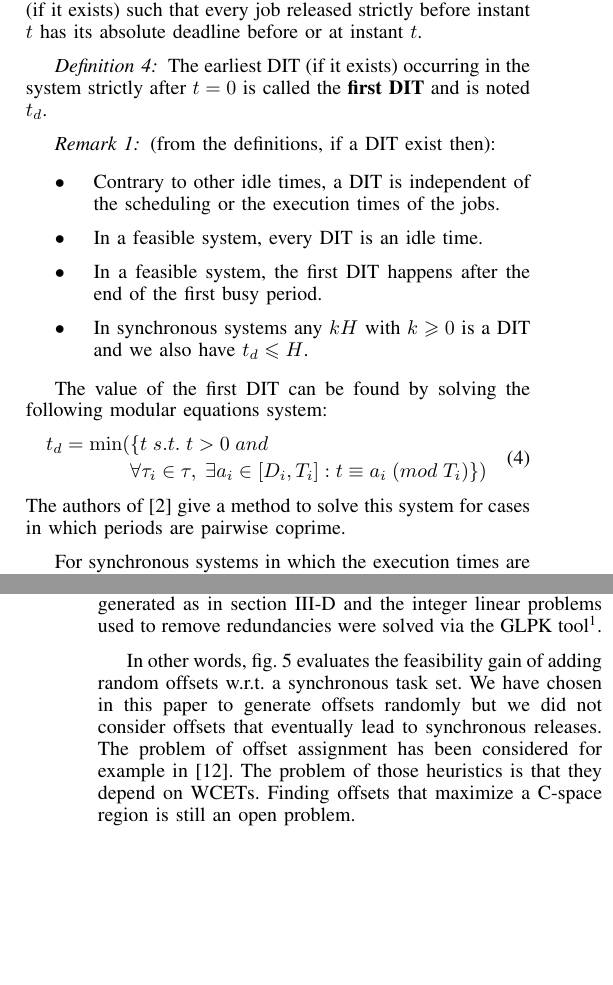
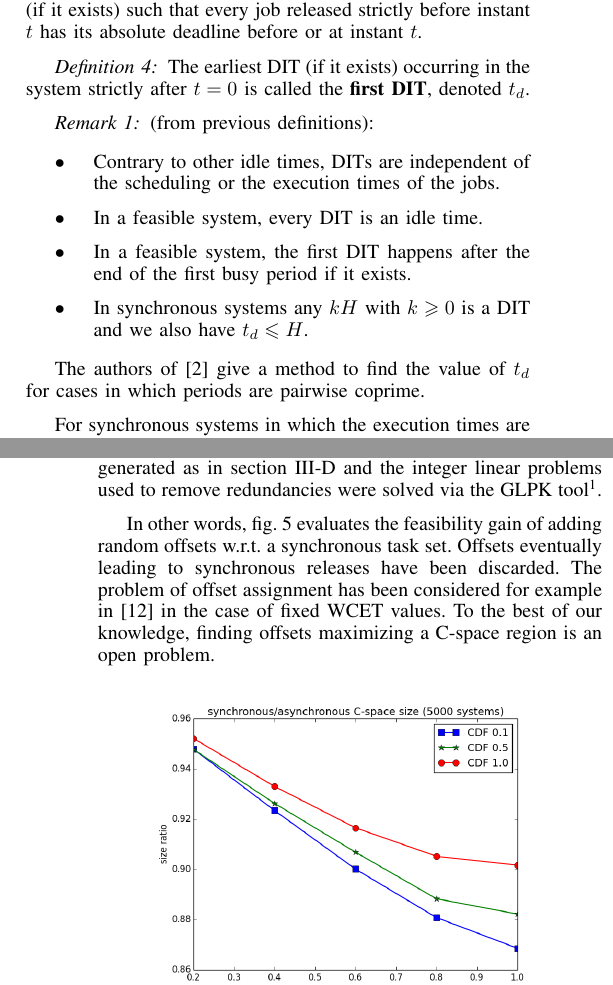
Before and after one commit to kidaa30/ece-dit-paper, a LaTeX paper (dit-paper_ieee.tex): two parts of the columns of pages 2 and 6 of 7, joined at a grey line, cut so that both start at the same text, the shorter picture padded with empty space. Compiled offline with pdfLaTeX.

Commit message:
Shortened the article length (goal : strictly less than 7 pages) (Issue #18) Fixed #20 by adding a reference to the initial and final number of constraints in most cases

```diff
--- a/dit-paper_ieee.tex
+++ b/dit-paper_ieee.tex
@@ -287,31 +287,31 @@ joel.goossens@ulb.ac.be}
 
   \begin{definition}
     The earliest DIT (if it exists) occurring in the system strictly after $t=0$ is called the
-    \textbf{first DIT} and is noted $t_d$.
+    \textbf{first DIT}, denoted $t_d$.
   \end{definition}
 
-		\begin{remark} (from the definitions, if a DIT exist then):
+		\begin{remark} (from previous definitions):
 			\begin{itemize}
-				\item Contrary to other idle times, a DIT is independent of the
+				\item Contrary to other idle times, DITs are independent of the
 					scheduling or the execution times of the jobs.
 				\item In a feasible system, every DIT is an idle time.
 				\item In a feasible system, the first DIT happens after the end of the
-					first busy period.
+					first busy period if it exists.
 				\item In synchronous systems any $kH$ with $k \geqslant 0$ is a DIT and we
 					also have $t_d \leqslant H$.
 			\end{itemize}
 		\end{remark}
 
-		The value of the first DIT can be found by solving the following modular
-		equations system:
-		\begin{equation}
-			\begin{split}
-				 t_d = \min(& \{ t \; s.t. \; t > 0 \; and \\
-						& \forall \tau_i \in \tau, \; \exists a_i \in [D_i, T_i]: t \equiv a_i \;
-						(mod \; T_i) \})
-			\end{split}
-		\end{equation}
-  The authors of \cite{george2009characterization} give a method to solve this system for cases in which periods are pairwise coprime.
+		% The value of the first DIT can be found by solving the following modular
+		% equations system:
+		% \begin{equation}
+		% 	\begin{split}
+		% 		 t_d = \min(& \{ t \; s.t. \; t > 0 \; and \\
+		% 				& \forall \tau_i \in \tau, \; \exists a_i \in [D_i, T_i]: t \equiv a_i \;
+		% 				(mod \; T_i) \})
+		% 	\end{split}
+		% \end{equation}
+  The authors of \cite{george2009characterization} give a method to find the value of $t_d$ for cases in which periods are pairwise coprime.
 
   For synchronous systems in which the execution times are not known, the first DIT $t_d$
   is our ``best guess'' at an upper limit on the end of the busy period. As it was sufficient
@@ -762,7 +745,7 @@ Fig. \ref{fig:cspaceComp} shows the two C-spaces in the plane. The dark gray reg
 
 	In other words, fig.~\ref{fig:sizeRatio}
 	evaluates the feasibility gain of adding random offsets w.r.t. a synchronous task
-	set. We have chosen in this paper to generate offsets randomly but we did not consider offsets that eventually lead to synchronous releases. The problem of offset assignment has been considered for example in \cite{grenier2008pushing}. The problem of those heuristics is that they depend on WCETs. Finding offsets that maximize a C-space region is still an open problem.
+	set. Offsets eventually leading to synchronous releases have been discarded. The problem of offset assignment has been considered for example in \cite{grenier2008pushing} in the case of fixed WCET values. To the best of our knowledge, finding offsets maximizing a C-space region is an open problem.
 
 	\begin{figure}[h]
 		\begin{center}
@@ -789,9 +772,7 @@ Fig. \ref{fig:cspaceComp} shows the two C-spaces in the plane. The dark gray reg
 
 In this paper, we presented a general approach to concisely define the C-space of a constrained periodic task set for EDF on uniform platforms. We then used the C-space to quantify the feasibility gain given by random offset values, with a final result of about 10~\% more WCET values being feasible. Possible future works includes an extension to the study of systems with preemption costs or running on multiprocessor platforms, as the value of the DIT does not depend on preemptions or the number of processors.
 
-Future works could also repeat the simulation of section~\ref{sct:expCspaceGain} with the algorithm described in \cite{grenier2008pushing}, which determine offset values with optimal feasibility but for specific WCETs. We would like to study if those heuristics obtained for particular WCETs scenarios can be also interesting for any WCET in the C-Space.
-
-% A mettre quelque part : nombre de contraintes avant/apres dans les expériences (issue #20)
+Future works could also repeat the simulation of section~\ref{sct:expCspaceGain} with the algorithm described in \cite{grenier2008pushing}, which determine offset values with optimal feasibility for given WCET values. We could like to study if those heuristics obtained for particular WCETs scenarios can also be interesting for any WCET in the \mbox{C-Space}.
 
 % Future works could also study the case of offset-free systems, where the offset values can be chosen. The performance of algorithms such as \cite{grenier2008pushing} and \cite{goossens2003scheduling} (although the latter depends on the execution times), which determine offset values with optimal feasibility, can be expressed using the C-space.
 
```
Also changed, not shown: dit-paper_ieee.tex (41 more changed lines).
